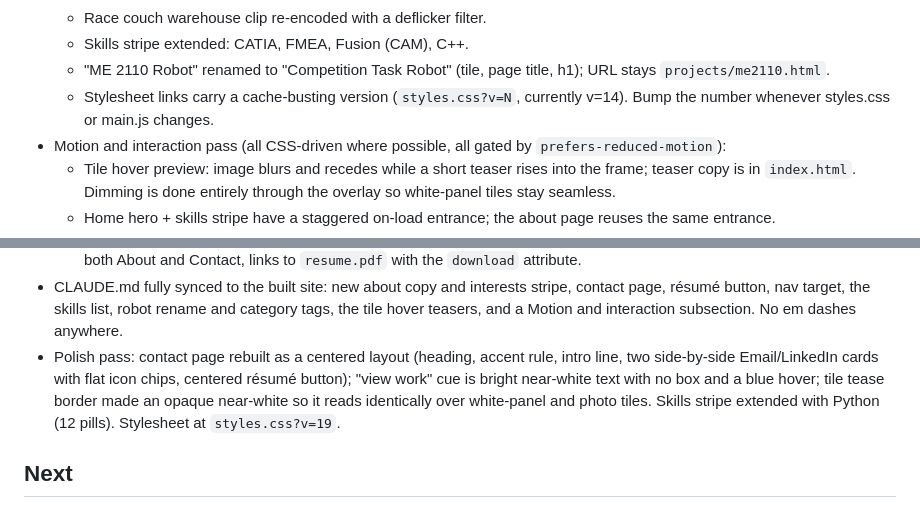
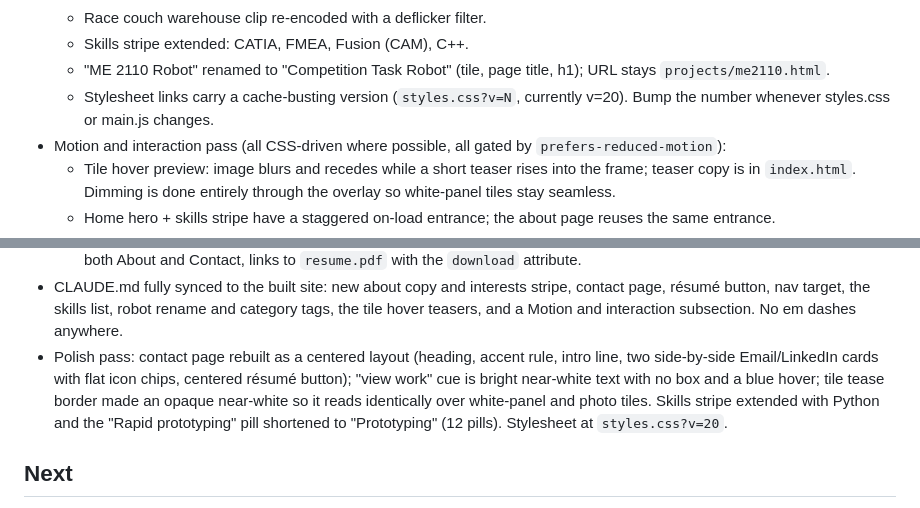
Before and after one commit to jwilliams-77/jwilliams-77.github.io, a Markdown page: PROGRESS.md, 2 parts joined by grey strips. GitHub-like rendering.

Commit message:
Update PROGRESS for the Prototyping rename and cache version
Co-Authored-By: Claude Opus 4.8 <noreply@anthropic.com>

```diff
--- a/PROGRESS.md
+++ b/PROGRESS.md
@@ -19,7 +19,7 @@ Last updated: June 16, 2026
   - Race couch warehouse clip re-encoded with a deflicker filter.
   - Skills stripe extended: CATIA, FMEA, Fusion (CAM), C++.
   - "ME 2110 Robot" renamed to "Competition Task Robot" (tile, page title, h1); URL stays `projects/me2110.html`.
-  - Stylesheet links carry a cache-busting version (`styles.css?v=N`, currently v=14). Bump the number whenever styles.css or main.js changes.
+  - Stylesheet links carry a cache-busting version (`styles.css?v=N`, currently v=20). Bump the number whenever styles.css or main.js changes.
 - Motion and interaction pass (all CSS-driven where possible, all gated by `prefers-reduced-motion`):
   - Tile hover preview: image blurs and recedes while a short teaser rises into the frame; teaser copy is in `index.html`. Dimming is done entirely through the overlay so white-panel tiles stay seamless.
   - Home hero + skills stripe have a staggered on-load entrance; the about page reuses the same entrance.
@@ -30,7 +30,7 @@ Last updated: June 16, 2026
   - About page has new two-paragraph copy, a résumé download button, and an `interests` stripe (Photography, Video editing, Weightlifting, Basketball, Guitar) reusing the skills-stripe styling. The old contact block is gone.
   - New `.resume-download` button component (hairline border, mono lowercase `download résumé ↓`, accent on hover), on both About and Contact, links to `resume.pdf` with the `download` attribute.
 - CLAUDE.md fully synced to the built site: new about copy and interests stripe, contact page, résumé button, nav target, the skills list, robot rename and category tags, the tile hover teasers, and a Motion and interaction subsection. No em dashes anywhere.
-- Polish pass: contact page rebuilt as a centered layout (heading, accent rule, intro line, two side-by-side Email/LinkedIn cards with flat icon chips, centered résumé button); "view work" cue is bright near-white text with no box and a blue hover; tile tease border made an opaque near-white so it reads identically over white-panel and photo tiles. Skills stripe extended with Python (12 pills). Stylesheet at `styles.css?v=19`.
+- Polish pass: contact page rebuilt as a centered layout (heading, accent rule, intro line, two side-by-side Email/LinkedIn cards with flat icon chips, centered résumé button); "view work" cue is bright near-white text with no box and a blue hover; tile tease border made an opaque near-white so it reads identically over white-panel and photo tiles. Skills stripe extended with Python and the "Rapid prototyping" pill shortened to "Prototyping" (12 pills). Stylesheet at `styles.css?v=20`.
 
 ## Next
 
```
